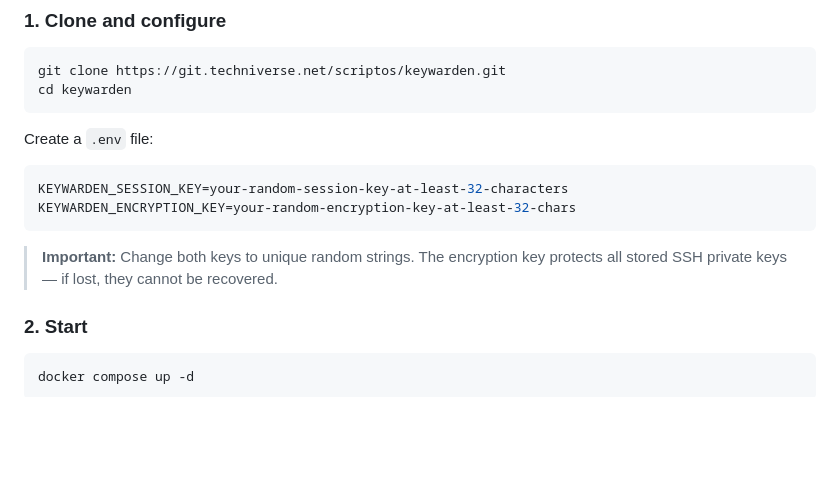
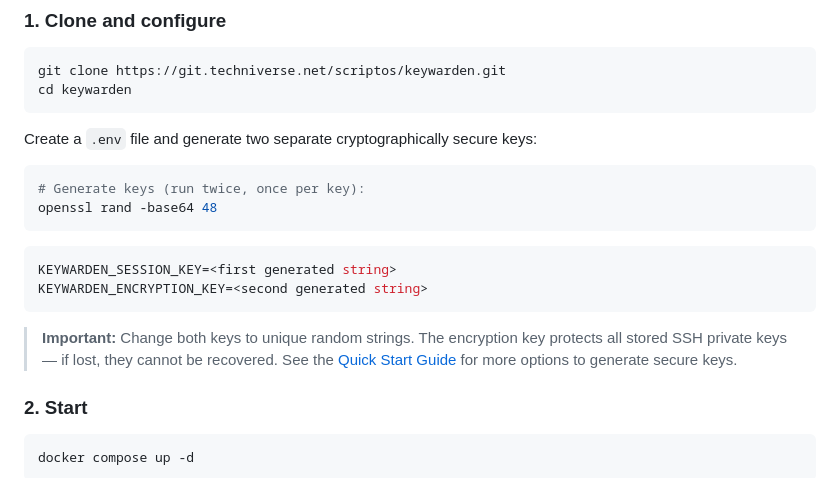
Before and after one commit to pscriptos/keywarden, a Markdown page: README.md, the part around the change. GitHub-like rendering; blank space fills up the shorter version.

Commit message:
docs: add secure key generation guide for session and encryption keys

````diff
--- a/README.md
+++ b/README.md
@@ -44,14 +44,19 @@ git clone https://git.techniverse.net/scriptos/keywarden.git
 cd keywarden
 ```
 
-Create a `.env` file:
+Create a `.env` file and generate two separate cryptographically secure keys:
+
+```bash
+# Generate keys (run twice, once per key):
+openssl rand -base64 48
+```
 
 ```env
-KEYWARDEN_SESSION_KEY=your-random-session-key-at-least-32-characters
-KEYWARDEN_ENCRYPTION_KEY=your-random-encryption-key-at-least-32-chars
+KEYWARDEN_SESSION_KEY=<first generated string>
+KEYWARDEN_ENCRYPTION_KEY=<second generated string>
 ```
 
-> **Important:** Change both keys to unique random strings. The encryption key protects all stored SSH private keys — if lost, they cannot be recovered.
+> **Important:** Change both keys to unique random strings. The encryption key protects all stored SSH private keys — if lost, they cannot be recovered. See the [Quick Start Guide](docs/quickstart.md) for more options to generate secure keys.
 
 ### 2. Start
 
````
Also changed, not shown: docs/quickstart.md (+17 -2 lines).
